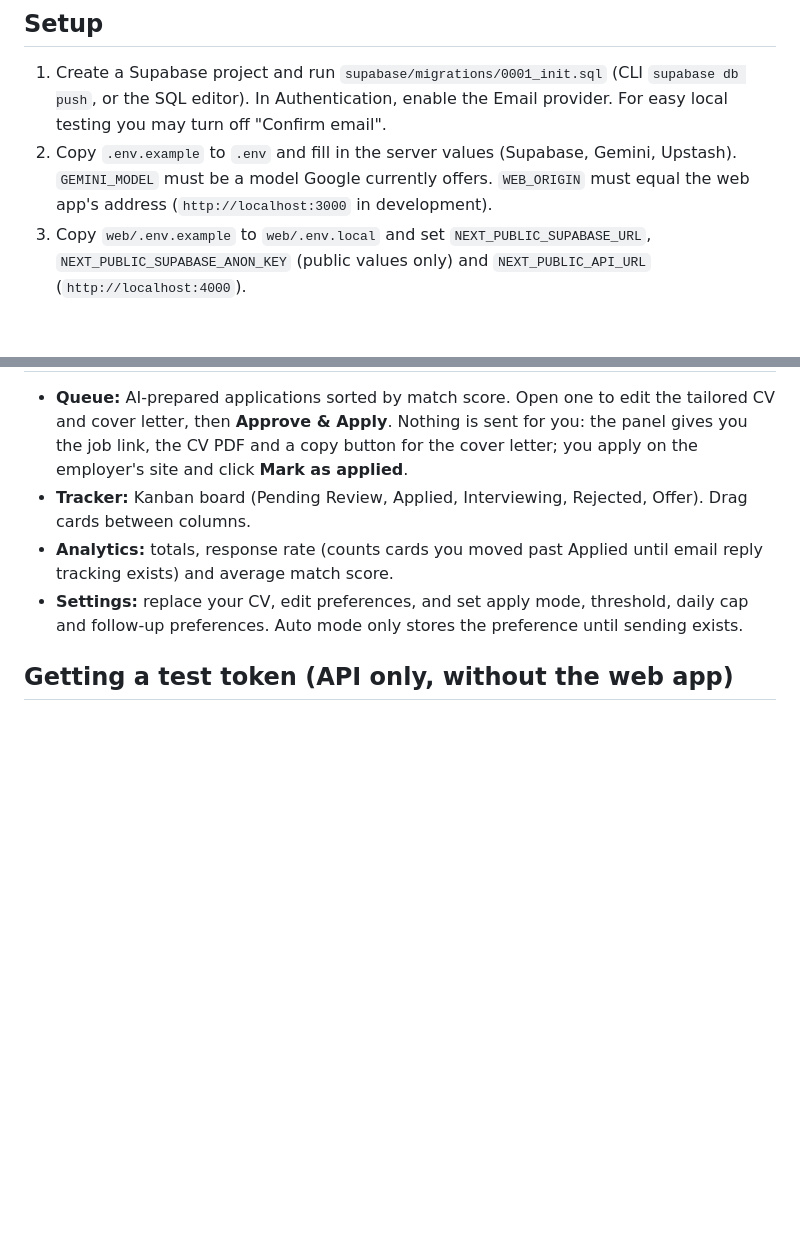
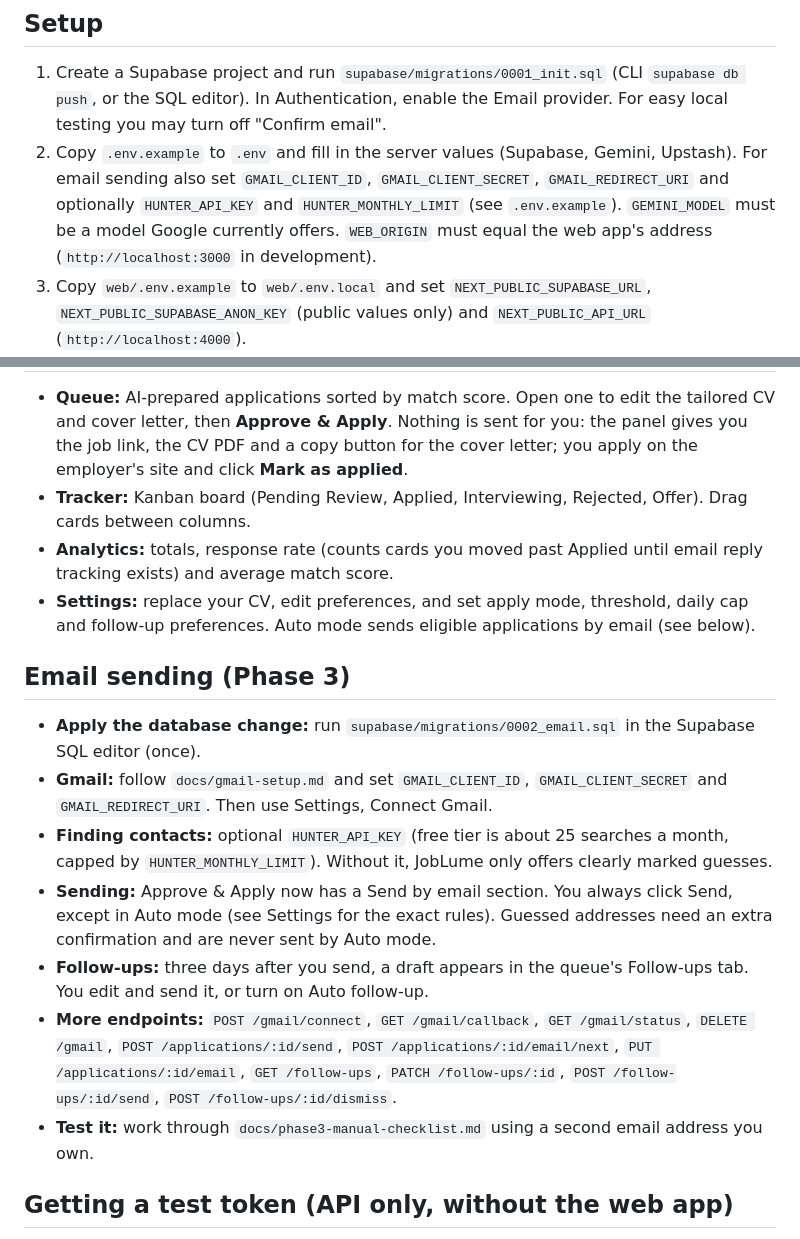
Before and after one commit to aycodes25/JOBLUME, a Markdown page: README.md, 2 parts joined by grey strips. GitHub-like rendering; blank space fills up the shorter version.

Commit message:
docs: add the Gmail setup guide, Phase 3 checklist and README section
Co-Authored-By: Claude Sonnet 5.5 <noreply@anthropic.com>

```diff
--- a/README.md
+++ b/README.md
@@ -5,7 +5,7 @@ Semi-automatic job application platform. Phase 1 is the backend that finds jobs
 ## Setup
 
 1. Create a Supabase project and run `supabase/migrations/0001_init.sql` (CLI `supabase db push`, or the SQL editor). In Authentication, enable the Email provider. For easy local testing you may turn off "Confirm email".
-2. Copy `.env.example` to `.env` and fill in the server values (Supabase, Gemini, Upstash). `GEMINI_MODEL` must be a model Google currently offers. `WEB_ORIGIN` must equal the web app's address (`http://localhost:3000` in development).
+2. Copy `.env.example` to `.env` and fill in the server values (Supabase, Gemini, Upstash). For email sending also set `GMAIL_CLIENT_ID`, `GMAIL_CLIENT_SECRET`, `GMAIL_REDIRECT_URI` and optionally `HUNTER_API_KEY` and `HUNTER_MONTHLY_LIMIT` (see `.env.example`). `GEMINI_MODEL` must be a model Google currently offers. `WEB_ORIGIN` must equal the web app's address (`http://localhost:3000` in development).
 3. Copy `web/.env.example` to `web/.env.local` and set `NEXT_PUBLIC_SUPABASE_URL`, `NEXT_PUBLIC_SUPABASE_ANON_KEY` (public values only) and `NEXT_PUBLIC_API_URL` (`http://localhost:4000`).
 4. From the repo root run `npm install`. This is an npm workspace (`server`, `web`, `packages/shared`); the install also builds the shared package.
 5. Run everything with `npm run dev` (server on port 4000, web on port 3000), or separately with `npm run dev:server` and `npm run dev:web`.
@@ -20,7 +20,17 @@ API endpoints: `GET /profile`, `PUT /profile`, `POST /cv`, `GET /applications`,
 - **Queue:** AI-prepared applications sorted by match score. Open one to edit the tailored CV and cover letter, then **Approve & Apply**. Nothing is sent for you: the panel gives you the job link, the CV PDF and a copy button for the cover letter; you apply on the employer's site and click **Mark as applied**.
 - **Tracker:** Kanban board (Pending Review, Applied, Interviewing, Rejected, Offer). Drag cards between columns.
 - **Analytics:** totals, response rate (counts cards you moved past Applied until email reply tracking exists) and average match score.
-- **Settings:** replace your CV, edit preferences, and set apply mode, threshold, daily cap and follow-up preferences. Auto mode only stores the preference until sending exists.
+- **Settings:** replace your CV, edit preferences, and set apply mode, threshold, daily cap and follow-up preferences. Auto mode sends eligible applications by email (see below).
+
+## Email sending (Phase 3)
+
+- **Apply the database change:** run `supabase/migrations/0002_email.sql` in the Supabase SQL editor (once).
+- **Gmail:** follow `docs/gmail-setup.md` and set `GMAIL_CLIENT_ID`, `GMAIL_CLIENT_SECRET` and `GMAIL_REDIRECT_URI`. Then use Settings, Connect Gmail.
+- **Finding contacts:** optional `HUNTER_API_KEY` (free tier is about 25 searches a month, capped by `HUNTER_MONTHLY_LIMIT`). Without it, JobLume only offers clearly marked guesses.
+- **Sending:** Approve & Apply now has a Send by email section. You always click Send, except in Auto mode (see Settings for the exact rules). Guessed addresses need an extra confirmation and are never sent by Auto mode.
+- **Follow-ups:** three days after you send, a draft appears in the queue's Follow-ups tab. You edit and send it, or turn on Auto follow-up.
+- **More endpoints:** `POST /gmail/connect`, `GET /gmail/callback`, `GET /gmail/status`, `DELETE /gmail`, `POST /applications/:id/send`, `POST /applications/:id/email/next`, `PUT /applications/:id/email`, `GET /follow-ups`, `PATCH /follow-ups/:id`, `POST /follow-ups/:id/send`, `POST /follow-ups/:id/dismiss`.
+- **Test it:** work through `docs/phase3-manual-checklist.md` using a second email address you own.
 
 ## Getting a test token (API only, without the web app)
 
```
Also changed, not shown: docs/gmail-setup.md (added, +56 -0 lines), docs/phase3-manual-checklist.md (added, +48 -0 lines).
